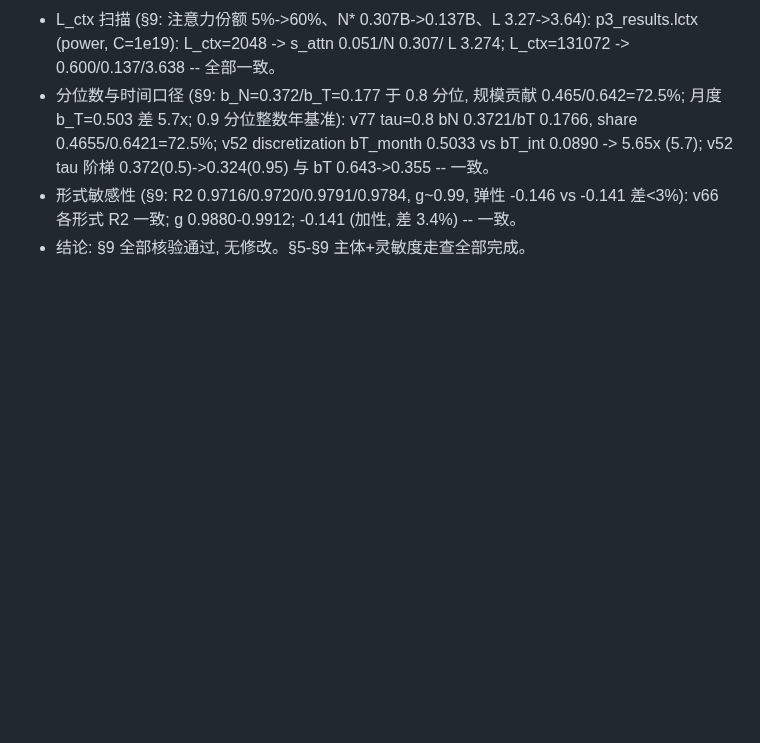
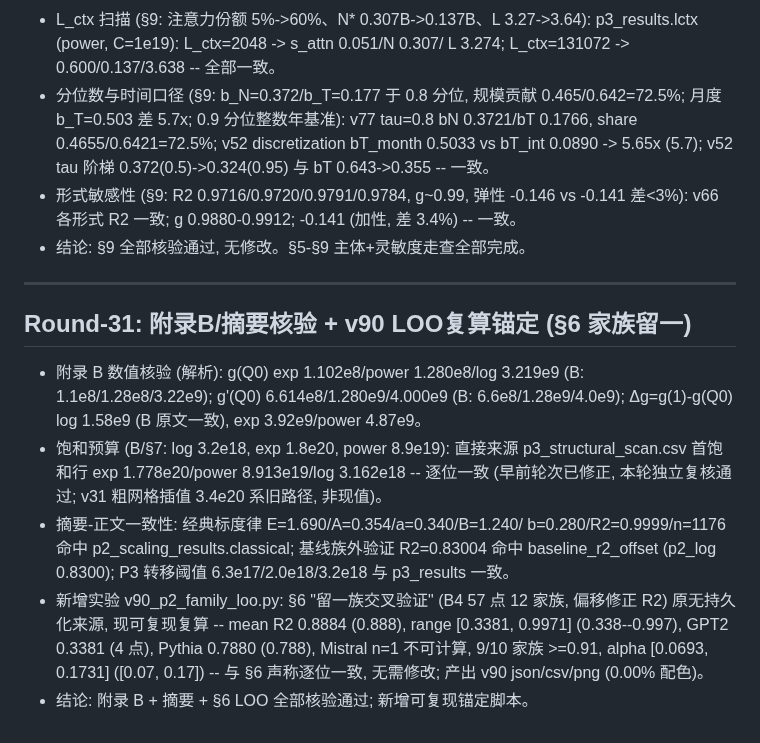
Before and after one commit to Akun-python/llm-compute-allocation-modeling, a Markdown page: PAPER_CLAIM_AUDIT.md, the part around the change. Drawn GitHub-style; blank space fills up the shorter version.

```diff
--- a/PAPER_CLAIM_AUDIT.md
+++ b/PAPER_CLAIM_AUDIT.md
@@ -812,3 +812,28 @@ PROMETHEE-II 与 VIKOR），作为"多框架算法交叉验证"的补强轮。
   -0.146 vs -0.141 差<3%): v66 各形式 R2 一致; g 0.9880-0.9912; -0.141
   (加性, 差 3.4%) -- 一致。
 - 结论: §9 全部核验通过, 无修改。§5-§9 主体+灵敏度走查全部完成。
+
+
+---
+
+## Round-31: 附录B/摘要核验 + v90 LOO复算锚定 (§6 家族留一)
+
+- 附录 B 数值核验 (解析): g(Q0) exp 1.102e8/power 1.280e8/log
+  3.219e9 (B: 1.1e8/1.28e8/3.22e9); g'(Q0) 6.614e8/1.280e9/4.000e9
+  (B: 6.6e8/1.28e9/4.0e9); Δg=g(1)-g(Q0) log 1.58e9 (B 原文一致),
+  exp 3.92e9/power 4.87e9。
+- 饱和预算 (B/§7: log 3.2e18, exp 1.8e20, power 8.9e19): 直接来源
+  p3_structural_scan.csv 首饱和行 exp 1.778e20/power 8.913e19/log
+  3.162e18 -- 逐位一致 (早前轮次已修正, 本轮独立复核通过;
+  v31 粗网格插值 3.4e20 系旧路径, 非现值)。
+- 摘要-正文一致性: 经典标度律 E=1.690/A=0.354/a=0.340/B=1.240/
+  b=0.280/R2=0.9999/n=1176 命中 p2_scaling_results.classical;
+  基线族外验证 R2=0.83004 命中 baseline_r2_offset (p2_log 0.8300);
+  P3 转移阈值 6.3e17/2.0e18/3.2e18 与 p3_results 一致。
+- 新增实验 v90_p2_family_loo.py: §6 "留一族交叉验证" (B4 57 点 12
+  家族, 偏移修正 R2) 原无持久化来源, 现可复现复算 -- mean R2 0.8884
+  (0.888), range [0.3381, 0.9971] (0.338--0.997), GPT2 0.3381 (4 点),
+  Pythia 0.7880 (0.788), Mistral n=1 不可计算, 9/10 家族 >=0.91,
+  alpha [0.0693, 0.1731] ([0.07, 0.17]) -- 与 §6 声称逐位一致,
+  无需修改; 产出 v90 json/csv/png (0.00% 配色)。
+- 结论: 附录 B + 摘要 + §6 LOO 全部核验通过; 新增可复现锚定脚本。
```
Also changed, not shown: README.md (+5 -0 lines).
